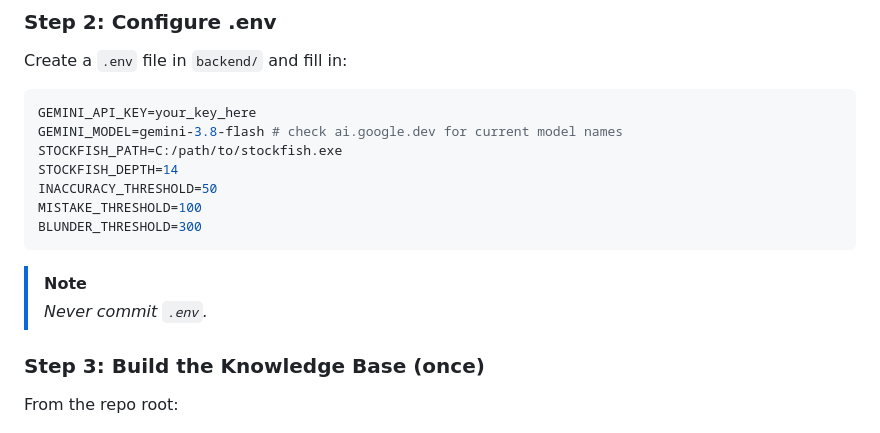
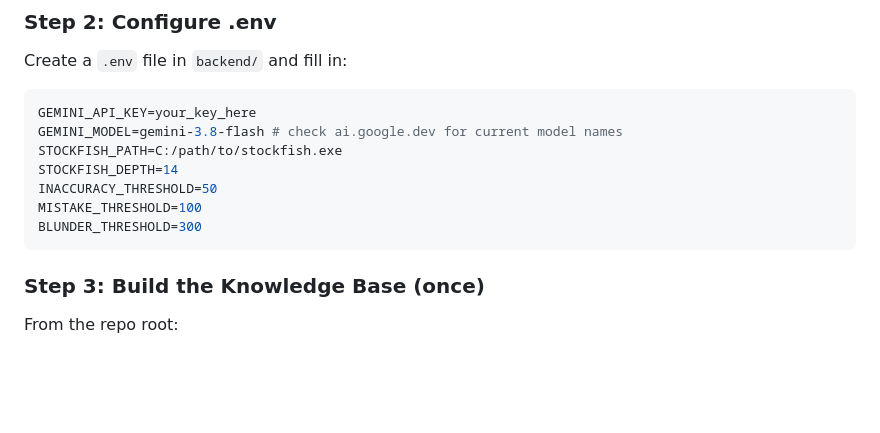
Before and after one commit to Niranjan1310/Chess-Analysis-Coach-Hybrid-RAG-AI-Systems, a Markdown page: README.md, the part around the change. GitHub-like rendering; blank space fills up the shorter version.

````diff
--- a/README.md
+++ b/README.md
@@ -144,8 +144,6 @@ INACCURACY_THRESHOLD=50
 MISTAKE_THRESHOLD=100
 BLUNDER_THRESHOLD=300
 ```
-> [!NOTE]
-> *Never commit `.env`.*
 
 ### Step 3: Build the Knowledge Base (once)
 From the repo root:
````
